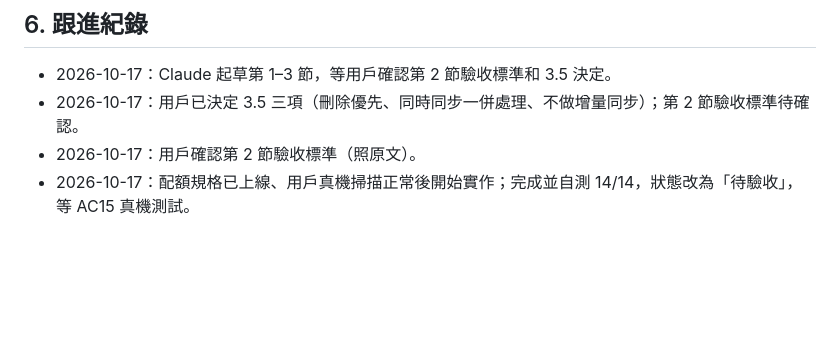
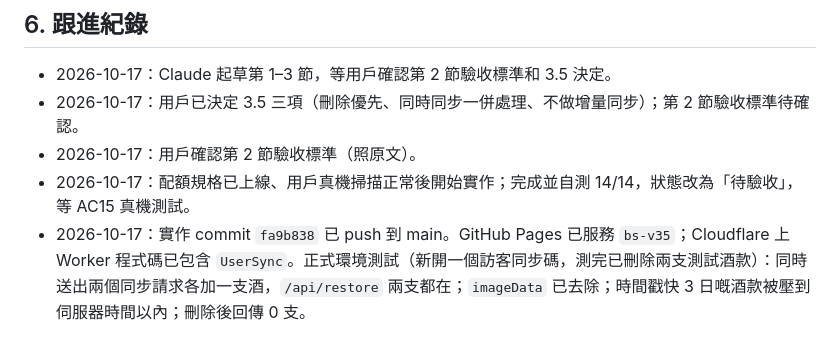
Before and after one commit to fiveathree/bottlesense, a Markdown page: docs/specs/2026-10-sync-merge.md, the part around the change. Drawn GitHub-style; blank space fills up the shorter version.

Commit message:
同步規格：記錄部署同正式環境測試結果
Co-Authored-By: Claude Opus 5.5 <noreply@anthropic.com>

```diff
--- a/docs/specs/2026-10-sync-merge.md
+++ b/docs/specs/2026-10-sync-merge.md
@@ -165,3 +165,4 @@
 - 2026-10-17：用戶已決定 3.5 三項（刪除優先、同時同步一併處理、不做增量同步）；第 2 節驗收標準待確認。
 - 2026-10-17：用戶確認第 2 節驗收標準（照原文）。
 - 2026-10-17：配額規格已上線、用戶真機掃描正常後開始實作；完成並自測 14/14，狀態改為「待驗收」，等 AC15 真機測試。
+- 2026-10-17：實作 commit `fa9b838` 已 push 到 main。GitHub Pages 已服務 `bs-v35`；Cloudflare 上 Worker 程式碼已包含 `UserSync`。正式環境測試（新開一個訪客同步碼，測完已刪除兩支測試酒款）：同時送出兩個同步請求各加一支酒，`/api/restore` 兩支都在；`imageData` 已去除；時間戳快 3 日嘅酒款被壓到伺服器時間以內；刪除後回傳 0 支。
```
